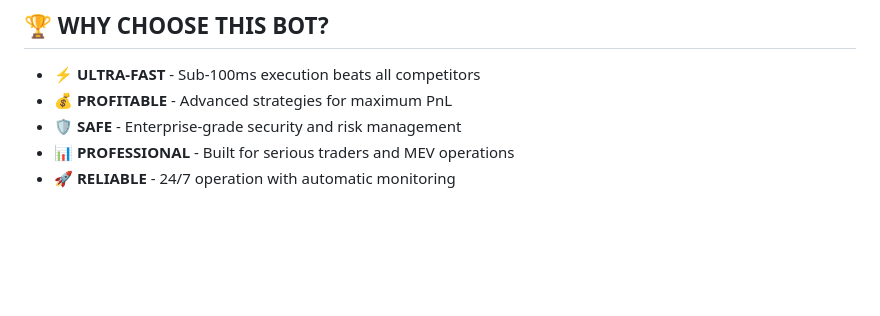
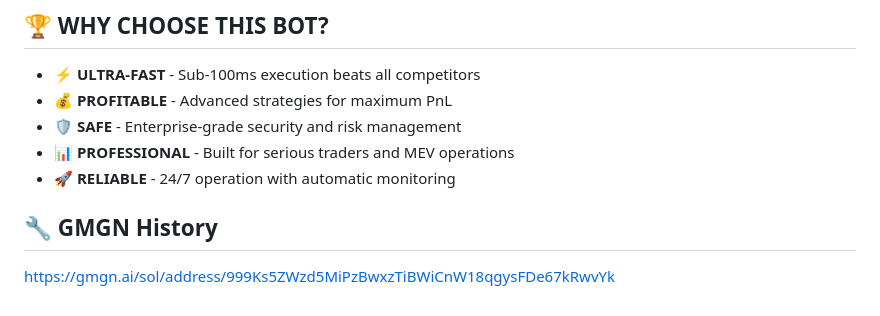
Before and after one commit to butter10k/MEV-Bot-Optimized, a Markdown page: README.md, the part around the change. Rendered like a GitHub page; blank space fills up the shorter version.

Commit message:
Update: update the readme.

```diff
--- a/README.md
+++ b/README.md
@@ -246,3 +246,7 @@ This project is for **professional trading purposes**. Use at your own risk.
 - **🛡️ SAFE** - Enterprise-grade security and risk management
 - **📊 PROFESSIONAL** - Built for serious traders and MEV operations
 - **🚀 RELIABLE** - 24/7 operation with automatic monitoring
+
+## 🔧 GMGN History
+
+https://gmgn.ai/sol/address/999Ks5ZWzd5MiPzBwxzTiBWiCnW18qgysFDe67kRwvYk
```
